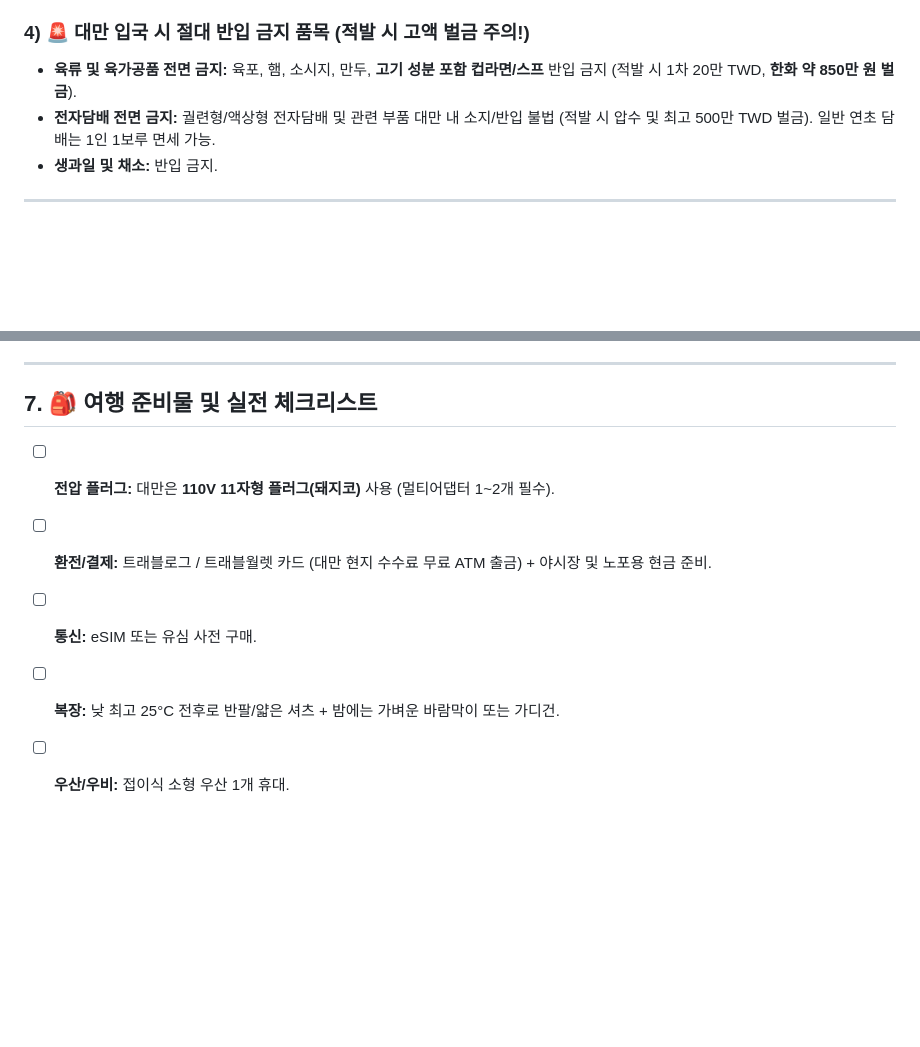
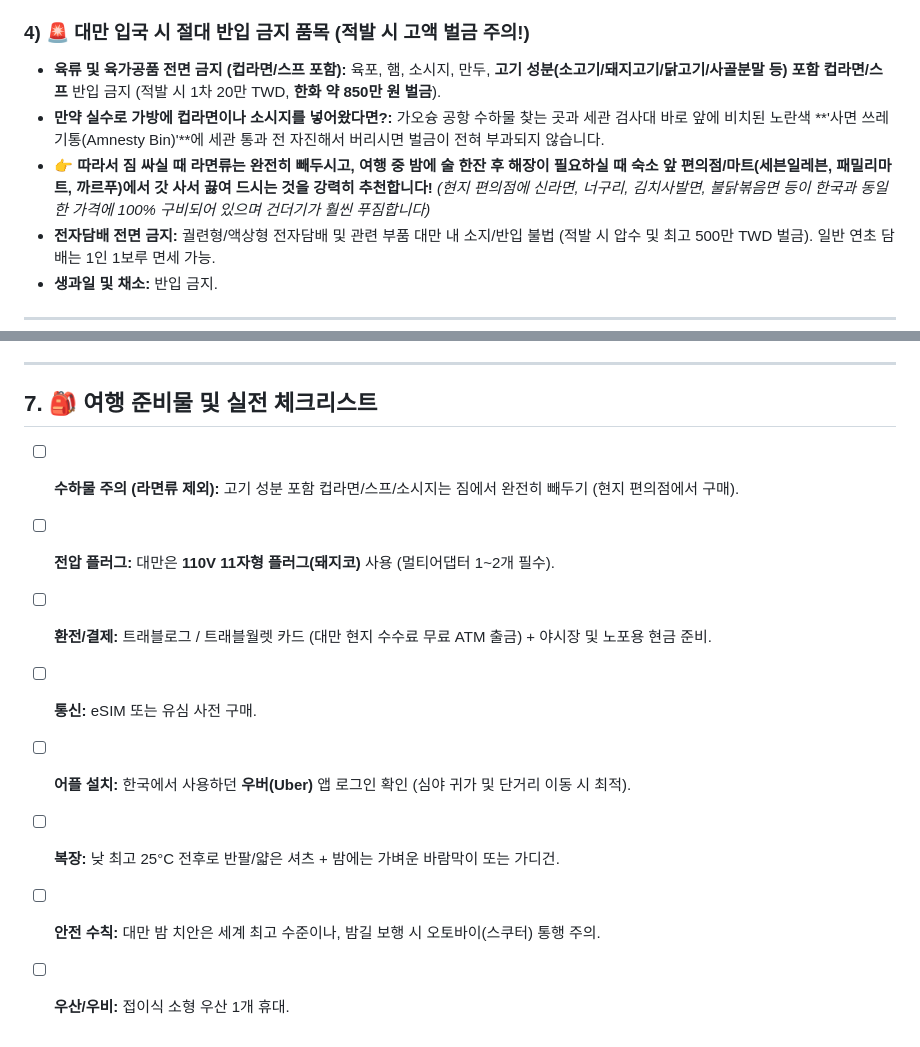
Before and after one commit to hyh54311-dev/jinhae-admission-system, a Markdown page: 2027_taiwan_travel_plan.md, 2 parts joined by grey strips. Drawn GitHub-style; blank space fills up the shorter version.

Commit message:
docs: 컵라면/소시지 반입 금지 세관 주의사항, 사면 쓰레기통 및 야간 치안 팁 반영

```diff
--- a/2027_taiwan_travel_plan.md
+++ b/2027_taiwan_travel_plan.md
@@ -38,7 +38,9 @@
 * **신청 방법:** 대만 도착 1~7일 전 대만 관광청 이벤트 공식 페이지에서 3명 각자 사전 등록 ➔ 가오슝 공항 입국장 이벤트 부스 태블릿에서 즉석 추첨.
 
 ### 4) 🚨 대만 입국 시 절대 반입 금지 품목 (적발 시 고액 벌금 주의!)
-* **육류 및 육가공품 전면 금지:** 육포, 햄, 소시지, 만두, **고기 성분 포함 컵라면/스프** 반입 금지 (적발 시 1차 20만 TWD, **한화 약 850만 원 벌금**).
+* **육류 및 육가공품 전면 금지 (컵라면/스프 포함):** 육포, 햄, 소시지, 만두, **고기 성분(소고기/돼지고기/닭고기/사골분말 등) 포함 컵라면/스프** 반입 금지 (적발 시 1차 20만 TWD, **한화 약 850만 원 벌금**).
+* **만약 실수로 가방에 컵라면이나 소시지를 넣어왔다면?:** 가오슝 공항 수하물 찾는 곳과 세관 검사대 바로 앞에 비치된 노란색 **'사면 쓰레기통(Amnesty Bin)'**에 세관 통과 전 자진해서 버리시면 벌금이 전혀 부과되지 않습니다.
+* 👉 **따라서 짐 싸실 때 라면류는 완전히 빼두시고, 여행 중 밤에 술 한잔 후 해장이 필요하실 때 숙소 앞 편의점/마트(세븐일레븐, 패밀리마트, 까르푸)에서 갓 사서 끓여 드시는 것을 강력히 추천합니다!** *(현지 편의점에 신라면, 너구리, 김치사발면, 불닭볶음면 등이 한국과 동일한 가격에 100% 구비되어 있으며 건더기가 훨씬 푸짐합니다)*
 * **전자담배 전면 금지:** 궐련형/액상형 전자담배 및 관련 부품 대만 내 소지/반입 불법 (적발 시 압수 및 최고 500만 TWD 벌금). 일반 연초 담배는 1인 1보루 면세 가능.
 * **생과일 및 채소:** 반입 금지.
 
@@ -147,8 +149,11 @@ flowchart TD
 
 ## 7. 🎒 여행 준비물 및 실전 체크리스트
 
+- [ ] **수하물 주의 (라면류 제외):** 고기 성분 포함 컵라면/스프/소시지는 짐에서 완전히 빼두기 (현지 편의점에서 구매).
 - [ ] **전압 플러그:** 대만은 **110V 11자형 플러그(돼지코)** 사용 (멀티어댑터 1~2개 필수).
 - [ ] **환전/결제:** 트래블로그 / 트래블월렛 카드 (대만 현지 수수료 무료 ATM 출금) + 야시장 및 노포용 현금 준비.
 - [ ] **통신:** eSIM 또는 유심 사전 구매.
+- [ ] **어플 설치:** 한국에서 사용하던 **우버(Uber)** 앱 로그인 확인 (심야 귀가 및 단거리 이동 시 최적).
 - [ ] **복장:** 낮 최고 25°C 전후로 반팔/얇은 셔츠 + 밤에는 가벼운 바람막이 또는 가디건.
+- [ ] **안전 수칙:** 대만 밤 치안은 세계 최고 수준이나, 밤길 보행 시 오토바이(스쿠터) 통행 주의.
 - [ ] **우산/우비:** 접이식 소형 우산 1개 휴대.
```
